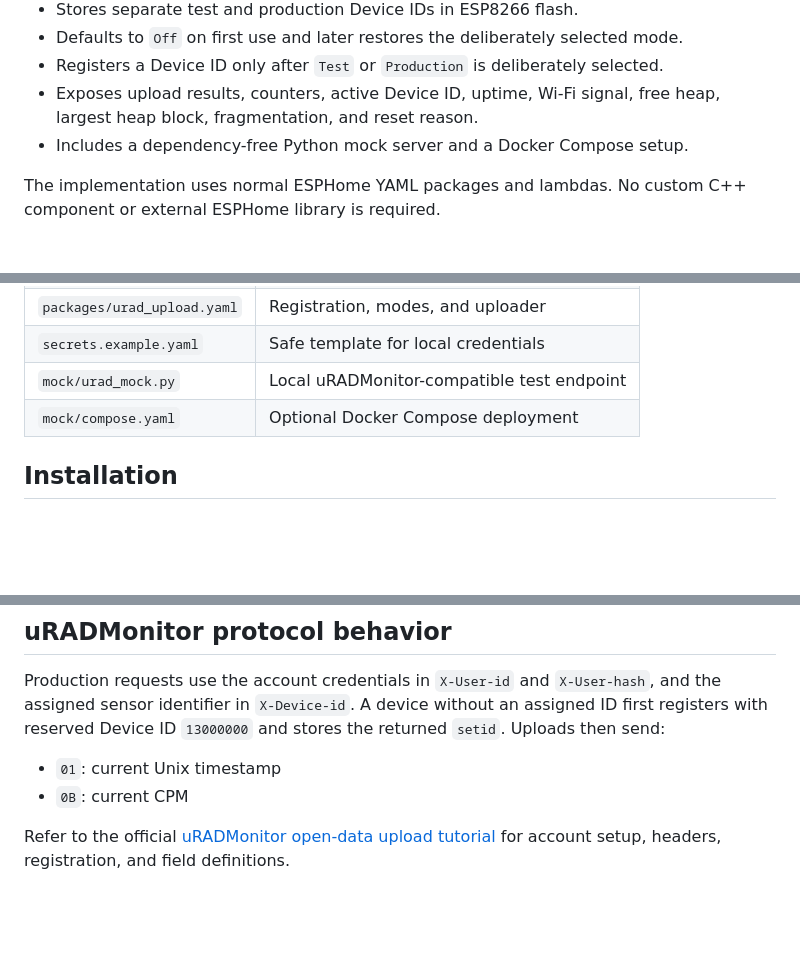
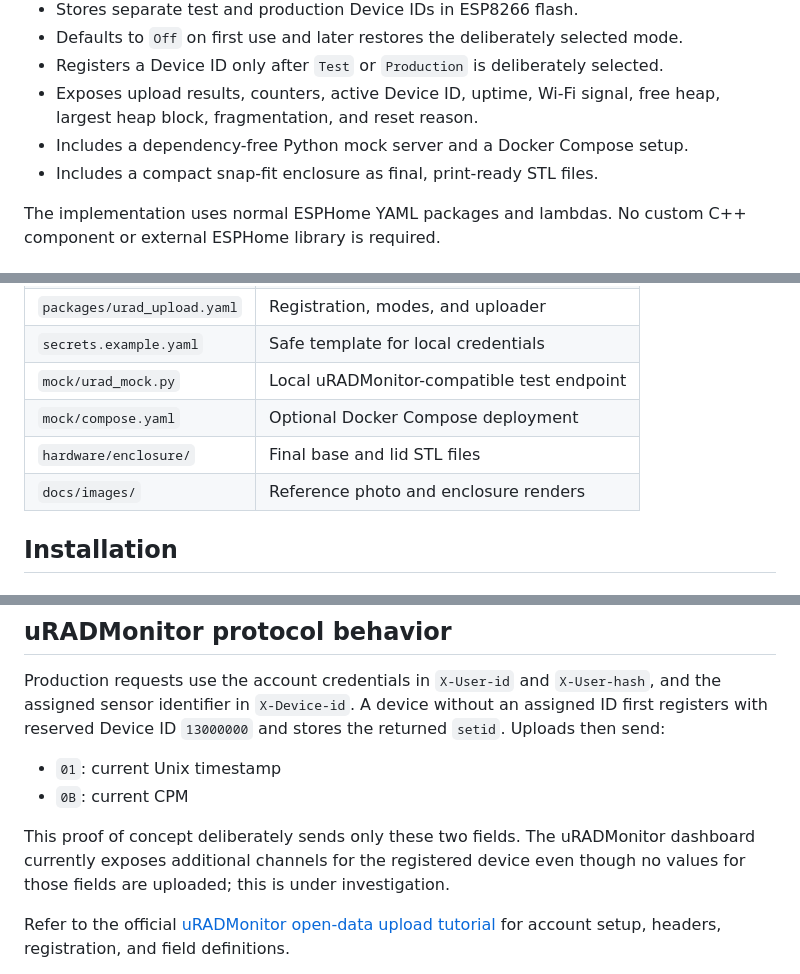
Before and after one commit to phoenix-blue/esphome-uradmonitor-geiger, a Markdown page: README.md, 3 parts joined by grey strips. GitHub-like rendering; blank space fills up the shorter version.

```diff
--- a/README.md
+++ b/README.md
@@ -20,6 +20,7 @@ uRADMonitor or ESPHome.
 - Exposes upload results, counters, active Device ID, uptime, Wi-Fi signal,
   free heap, largest heap block, fragmentation, and reset reason.
 - Includes a dependency-free Python mock server and a Docker Compose setup.
+- Includes a compact snap-fit enclosure as final, print-ready STL files.
 
 The implementation uses normal ESPHome YAML packages and lambdas. No custom
 C++ component or external ESPHome library is required.
@@ -52,6 +73,8 @@ unless the power arrangement explicitly prevents back-feeding.
 | `secrets.example.yaml` | Safe template for local credentials |
 | `mock/urad_mock.py` | Local uRADMonitor-compatible test endpoint |
 | `mock/compose.yaml` | Optional Docker Compose deployment |
+| `hardware/enclosure/` | Final base and lid STL files |
+| `docs/images/` | Reference photo and enclosure renders |
 
 ## Installation
 
@@ -174,6 +197,11 @@ stores the returned `setid`. Uploads then send:
 - `01`: current Unix timestamp
 - `0B`: current CPM
 
+This proof of concept deliberately sends only these two fields. The
+uRADMonitor dashboard currently exposes additional channels for the registered
+device even though no values for those fields are uploaded; this is under
+investigation.
+
 Refer to the official
 [uRADMonitor open-data upload tutorial](https://www.uradmonitor.com/open-data-upload-tutorial/)
 for account setup, headers, registration, and field definitions.
```
Also changed, not shown: other parts of README.md (+24 -1 lines), hardware/enclosure/README.md (added, +35 -0 lines), docs/images/enclosure-closed.png (added), docs/images/enclosure-exploded.png (added), docs/images/enclosure-lid-raised.png (added), docs/images/enclosure-open.png (added), 4 other files.
